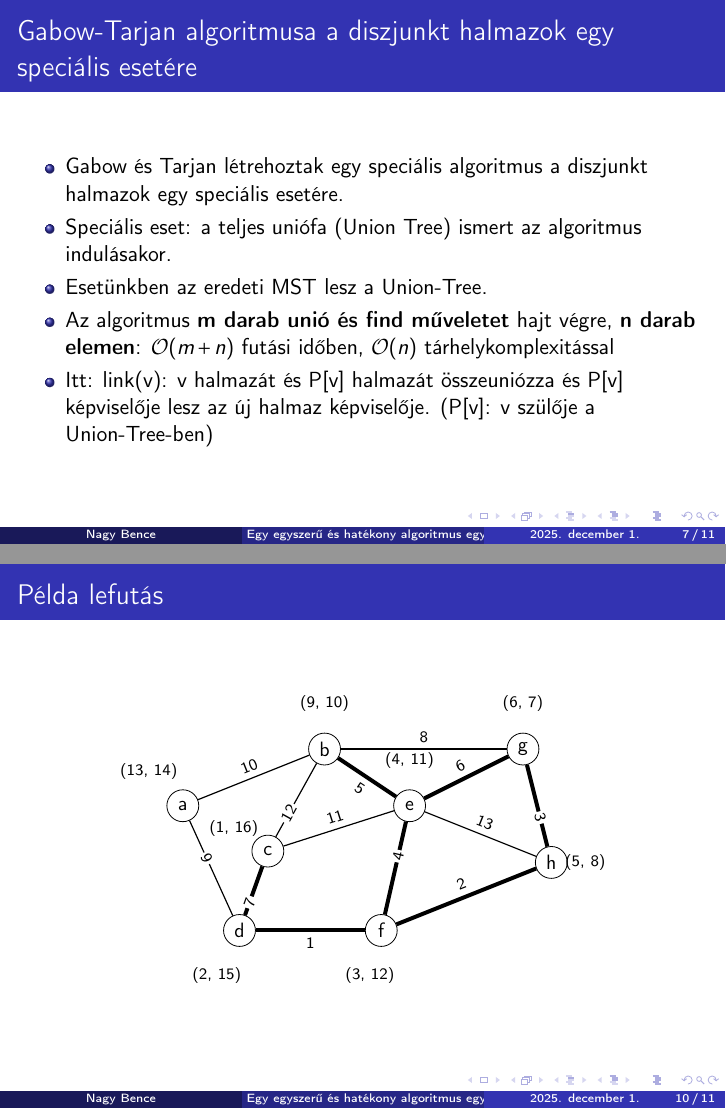
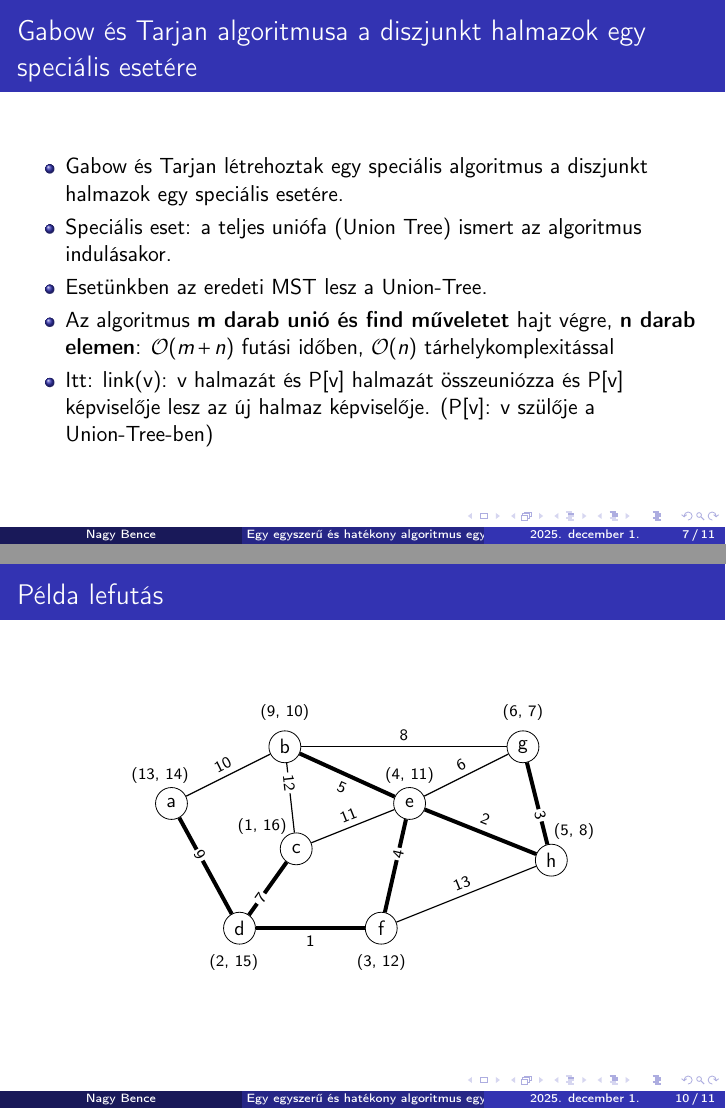
Before and after one commit to nagyb3/grafopt-eloadas, LaTeX slides (presentation.tex, which reads sections/algo-steps/algo-step-1.tex, sections/gabow-tarjan-special-case.tex): pages 7 and 10 of 11, joined at a grey line. Compiled offline with pdfLaTeX.

Commit message:
Modify graph pic

```diff
--- a/sections/algo-steps/algo-step-1.tex
+++ b/sections/algo-steps/algo-step-1.tex
@@ -9,9 +9,9 @@
 ]
 
 % --- Node coordinates ---
-\node[vtx] (a) at (-4, 1) {a};
-\node[vtx] (b) at (-1.5, 2) {b};
-\node[vtx] (c) at (-2.5, 0.2) {c};
+\node[vtx] (a) at (-4.2, 1) {a};
+\node[vtx] (b) at (-2.2, 2) {b};
+\node[vtx] (c) at (-2.0, 0.2) {c};
 \node[vtx] (d) at (-3, -1.2) {d};
 \node[vtx] (e) at (0, 1) {e};
 \node[vtx] (f) at (-0.5, -1.2) {f};
@@ -21,42 +21,42 @@
 % --- MST edges (thick) ---
 \draw[mstedge] (d) -- (f)
   node[midway, sloped, below=2pt, fill=white, inner sep=1pt, font=\scriptsize]{1};
-\draw[mstedge] (f) -- (h)
-  node[midway, sloped, above=2pt, fill=white, inner sep=1pt, font=\scriptsize]{2};
 \draw[mstedge] (g) -- (h)
   node[midway, sloped, right=2pt, fill=white, inner sep=1pt, font=\scriptsize]{3};
 \draw[mstedge] (e) -- (f)
   node[midway, sloped, right=2pt, fill=white, inner sep=1pt, font=\scriptsize]{4};
 \draw[mstedge] (b) -- (e)
   node[midway, sloped, below=2pt, fill=white, inner sep=1pt, font=\scriptsize]{5};
-\draw[mstedge] (e) -- (g)
-  node[midway, sloped, above=2pt, fill=white, inner sep=1pt, font=\scriptsize]{6};
 \draw[mstedge] (c) -- (d)
   node[midway, sloped, left=2pt, fill=white, inner sep=1pt, font=\scriptsize]{7};
+\draw[mstedge] (a) -- (d)
+  node[midway, sloped, left=2pt, fill=white, inner sep=1pt, font=\scriptsize]{9};
+\draw[mstedge] (e) -- (h)
+  node[midway, sloped, above=2pt, fill=white, inner sep=1pt, font=\scriptsize]{2};
 
 % --- Non-tree edges (thin) ---
 \draw[otheredge] (b) -- (g)
   node[midway, sloped, above=2pt, fill=white, inner sep=1pt, font=\scriptsize]{8};
-\draw[otheredge] (a) -- (d)
-  node[midway, sloped, left=2pt, fill=white, inner sep=1pt, font=\scriptsize]{9};
 \draw[otheredge] (a) -- (b)
   node[midway, sloped, above=2pt, fill=white, inner sep=1pt, font=\scriptsize]{10};
 \draw[otheredge] (c) -- (e)
   node[midway, sloped, above=2pt, fill=white, inner sep=1pt, font=\scriptsize]{11};
 \draw[otheredge] (b) -- (c)
   node[midway, sloped, left=2pt, fill=white, inner sep=1pt, font=\scriptsize]{12};
-\draw[otheredge] (e) -- (h)
+\draw[otheredge] (f) -- (h)
   node[midway, sloped, above=2pt, fill=white, inner sep=1pt, font=\scriptsize]{13};
+\draw[otheredge] (e) -- (g)
+  node[midway, sloped, above=2pt, fill=white, inner sep=1pt, font=\scriptsize]{6};
 
 % --- DFS (IN, OUT) pairs ---
-\node[font=\scriptsize] at ($(a)+(-0.6,0.6)$) {(13, 14)};
-\node[font=\scriptsize] at ($(b)+(0,0.8)$) {(9, 10)};
+\node[font=\scriptsize] at ($(a)+(-0.2,0.5)$) {(13, 14)};
+\node[font=\scriptsize] at ($(b)+(0,0.6)$) {(9, 10)};
 \node[font=\scriptsize] at ($(c)+(-0.6,0.4)$) {(1, 16)};
-\node[font=\scriptsize] at ($(d)+(-0.4,-0.8)$) {(2, 15)};
-\node[font=\scriptsize] at ($(e)+(0,0.8)$) {(4, 11)};
-\node[font=\scriptsize] at ($(f)+(-0.2,-0.8)$) {(3, 12)};
-\node[font=\scriptsize] at ($(g)+(0,0.8)$) {(6, 7)};
-\node[font=\scriptsize] at ($(h)+(0.6,0.0)$) {(5, 8)};
+\node[font=\scriptsize] at ($(d)+(-0.1,-0.6)$) {(2, 15)};
+\node[font=\scriptsize] at ($(e)+(0,0.5)$) {(4, 11)};
+\node[font=\scriptsize] at ($(f)+(0.0,-0.6)$) {(3, 12)};
+\node[font=\scriptsize] at ($(g)+(0,0.6)$) {(6, 7)};
+\node[font=\scriptsize] at ($(h)+(0.4,0.5)$) {(5, 8)};
 
 \end{tikzpicture}
 \end{frame}
--- a/sections/gabow-tarjan-special-case.tex
+++ b/sections/gabow-tarjan-special-case.tex
@@ -1,7 +1,7 @@
-\begin{frame}{Gabow-Tarjan algoritmusa a diszjunkt halmazok egy speciális esetére}
+\begin{frame}{Gabow és Tarjan algoritmusa a diszjunkt halmazok egy speciális esetére}
   \begin{itemize}
     \item Gabow és Tarjan létrehoztak egy speciális algoritmus a diszjunkt halmazok egy speciális esetére.
-    \item Speciális eset: a teljes uniófa (Union Tree) ismert az algoritmus indulásakor. % TODO fix this because this is not accurate
+    \item Speciális eset: a teljes uniófa (Union Tree) ismert az algoritmus indulásakor. % TODO make this more understandable and why is this exactly....
     \item Esetünkben az eredeti MST lesz a Union-Tree.
     \item Az algoritmus \textbf{m darab unió és find műveletet} hajt végre, \textbf{n darab elemen}: $ \bigO (m + n)$ futási időben, $ \bigO (n)$ tárhelykomplexitással
     \item Itt: link(v): v halmazát és P[v] halmazát összeuniózza és P[v] képviselője lesz az új halmaz képviselője. (P[v]: v szülője a Union-Tree-ben)
```
Also changed, not shown: presentation.pdf.
